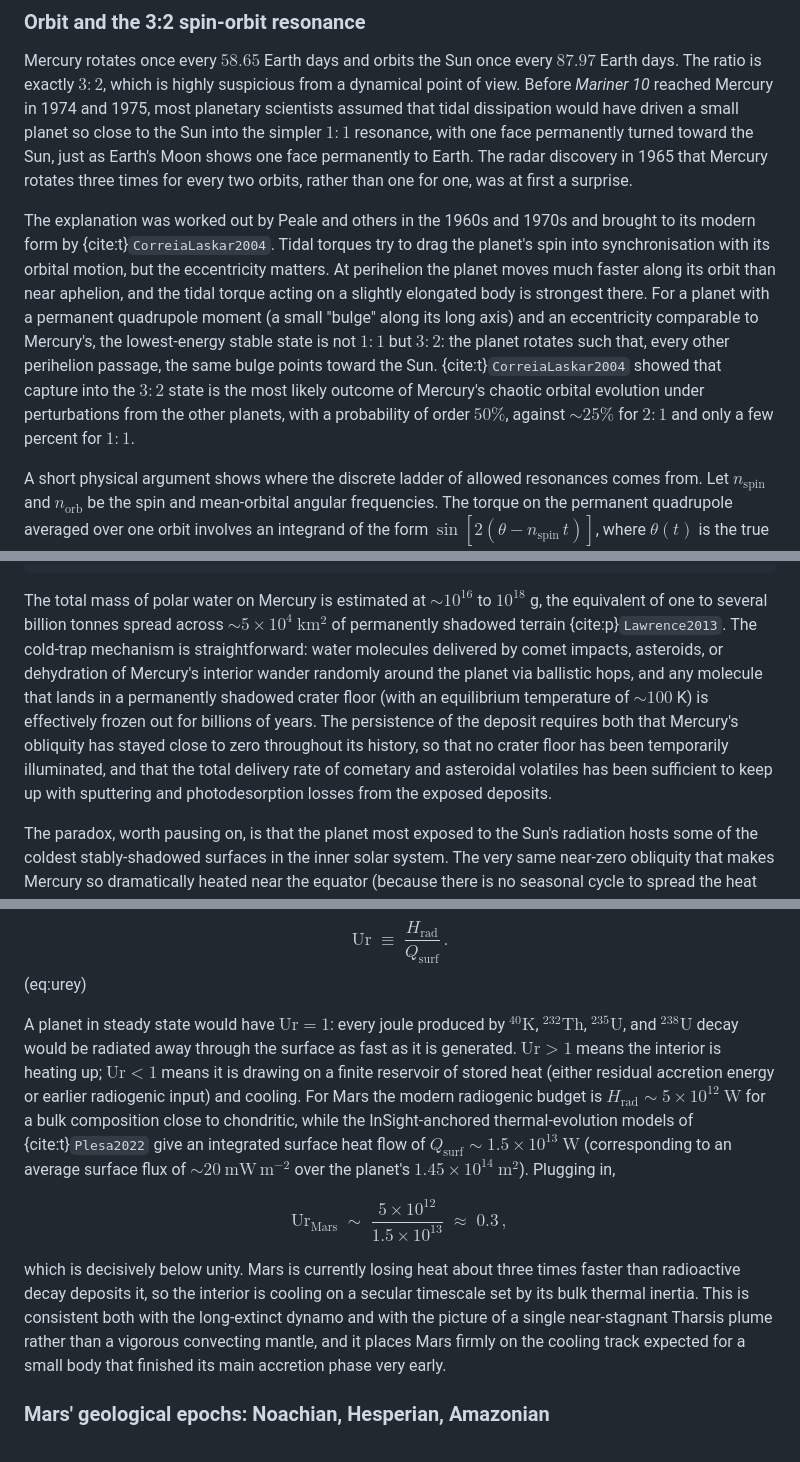
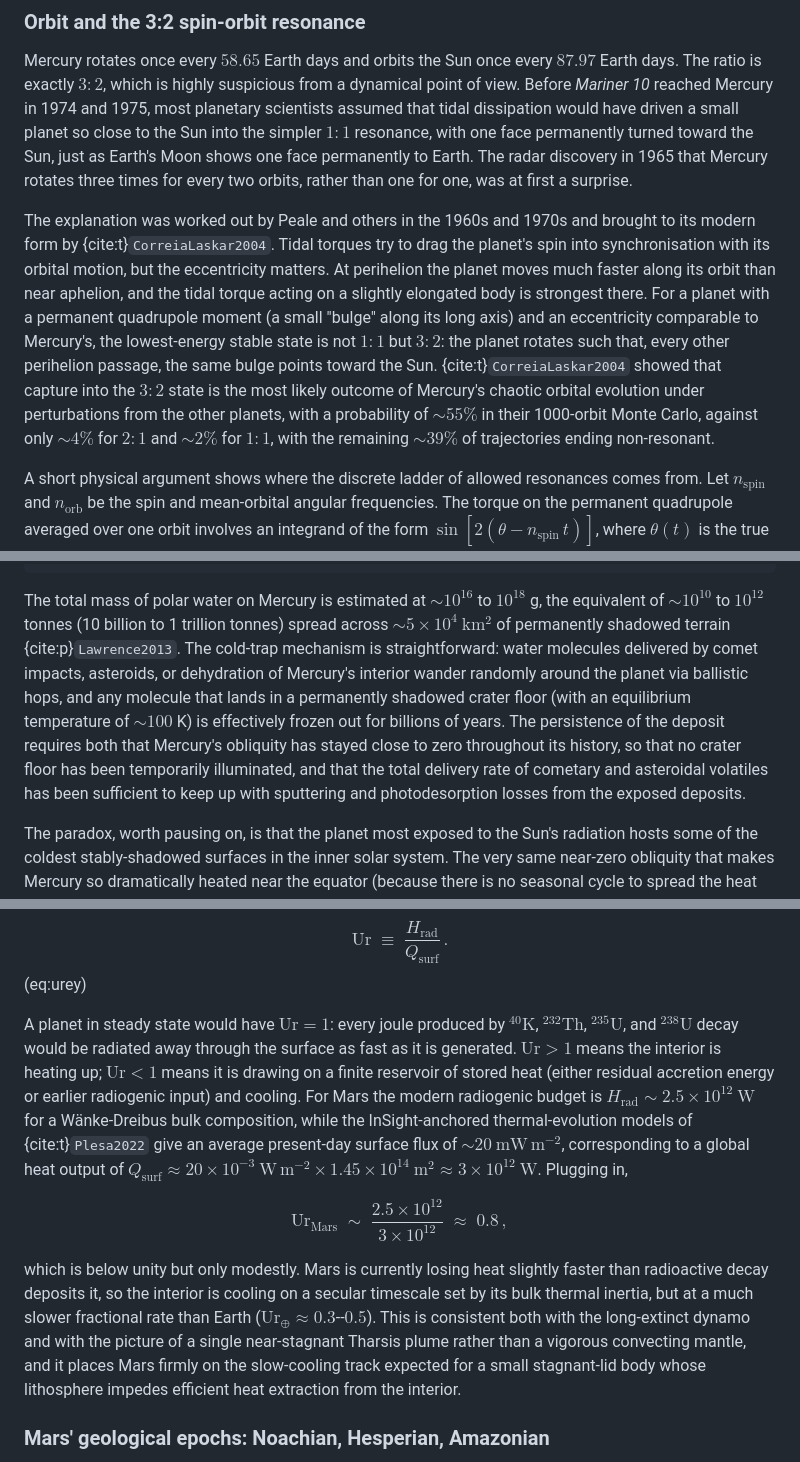
Before and after one commit to FormingWorlds/IntroductionToPlanetaryScience, a Markdown page: book/10_mercury_mars/mercury_mars.md, 3 parts joined by grey strips. GitHub-like rendering.

````diff
--- a/book/10_mercury_mars/mercury_mars.md
+++ b/book/10_mercury_mars/mercury_mars.md
@@ -35,7 +35,7 @@ These two facts (the highest uncompressed density and the most eccentric orbit)
 
 Mercury rotates once every $58.65$ Earth days and orbits the Sun once every $87.97$ Earth days. The ratio is exactly $3:2$, which is highly suspicious from a dynamical point of view. Before *Mariner 10* reached Mercury in 1974 and 1975, most planetary scientists assumed that tidal dissipation would have driven a small planet so close to the Sun into the simpler $1:1$ resonance, with one face permanently turned toward the Sun, just as Earth's Moon shows one face permanently to Earth. The radar discovery in 1965 that Mercury rotates three times for every two orbits, rather than one for one, was at first a surprise.
 
-The explanation was worked out by Peale and others in the 1960s and 1970s and brought to its modern form by {cite:t}`CorreiaLaskar2004`. Tidal torques try to drag the planet's spin into synchronisation with its orbital motion, but the eccentricity matters. At perihelion the planet moves much faster along its orbit than near aphelion, and the tidal torque acting on a slightly elongated body is strongest there. For a planet with a permanent quadrupole moment (a small "bulge" along its long axis) and an eccentricity comparable to Mercury's, the lowest-energy stable state is not $1:1$ but $3:2$: the planet rotates such that, every other perihelion passage, the same bulge points toward the Sun. {cite:t}`CorreiaLaskar2004` showed that capture into the $3:2$ state is the most likely outcome of Mercury's chaotic orbital evolution under perturbations from the other planets, with a probability of order $50\%$, against $\sim 25\%$ for $2:1$ and only a few percent for $1:1$.
+The explanation was worked out by Peale and others in the 1960s and 1970s and brought to its modern form by {cite:t}`CorreiaLaskar2004`. Tidal torques try to drag the planet's spin into synchronisation with its orbital motion, but the eccentricity matters. At perihelion the planet moves much faster along its orbit than near aphelion, and the tidal torque acting on a slightly elongated body is strongest there. For a planet with a permanent quadrupole moment (a small "bulge" along its long axis) and an eccentricity comparable to Mercury's, the lowest-energy stable state is not $1:1$ but $3:2$: the planet rotates such that, every other perihelion passage, the same bulge points toward the Sun. {cite:t}`CorreiaLaskar2004` showed that capture into the $3:2$ state is the most likely outcome of Mercury's chaotic orbital evolution under perturbations from the other planets, with a probability of $\sim 55\%$ in their 1000-orbit Monte Carlo, against only $\sim 4\%$ for $2:1$ and $\sim 2\%$ for $1:1$, with the remaining $\sim 39\%$ of trajectories ending non-resonant.
 
 A short physical argument shows where the discrete ladder of allowed resonances comes from. Let $n_{\mathrm{spin}}$ and $n_{\mathrm{orb}}$ be the spin and mean-orbital angular frequencies. The torque on the permanent quadrupole averaged over one orbit involves an integrand of the form $\sin\!\left[2(\theta - n_{\mathrm{spin}}\,t)\right]$, where $\theta(t)$ is the true anomaly. Expanding the orbital motion in Fourier components in the eccentricity, one finds that the time-averaged torque is non-zero only when the spin rate matches a half-integer multiple of the mean motion:
 
@@ -171,7 +171,7 @@ Mercury's north polar region in polar projection (latitude $\sim 65^\circ$N to t
 The spatial coincidence of low reflectance, zero insolation, and low temperature is interpreted as evidence that Mercury's permanently shadowed crater floors host **surface-near volatiles**: a thin lag of organic-rich material (responsible for the low 1064-nm reflectance) overlying a **water-ice** deposit. Combined with MESSENGER neutron-spectrometer evidence of hydrogen enrichment at the same craters {cite:p}`Lawrence2013`, this establishes Mercury as a rocky body that retains cold-trapped volatiles despite its proximity to the Sun. From {cite:t}`Neumann2013`.
 ```
 
-The total mass of polar water on Mercury is estimated at $\sim 10^{16}$ to $10^{18}$ g, the equivalent of one to several billion tonnes spread across $\sim 5\times10^4\ \mathrm{km^2}$ of permanently shadowed terrain {cite:p}`Lawrence2013`. The cold-trap mechanism is straightforward: water molecules delivered by comet impacts, asteroids, or dehydration of Mercury's interior wander randomly around the planet via ballistic hops, and any molecule that lands in a permanently shadowed crater floor (with an equilibrium temperature of $\sim 100$ K) is effectively frozen out for billions of years. The persistence of the deposit requires both that Mercury's obliquity has stayed close to zero throughout its history, so that no crater floor has been temporarily illuminated, and that the total delivery rate of cometary and asteroidal volatiles has been sufficient to keep up with sputtering and photodesorption losses from the exposed deposits.
+The total mass of polar water on Mercury is estimated at $\sim 10^{16}$ to $10^{18}$ g, the equivalent of $\sim 10^{10}$ to $10^{12}$ tonnes (10 billion to 1 trillion tonnes) spread across $\sim 5\times10^4\ \mathrm{km^2}$ of permanently shadowed terrain {cite:p}`Lawrence2013`. The cold-trap mechanism is straightforward: water molecules delivered by comet impacts, asteroids, or dehydration of Mercury's interior wander randomly around the planet via ballistic hops, and any molecule that lands in a permanently shadowed crater floor (with an equilibrium temperature of $\sim 100$ K) is effectively frozen out for billions of years. The persistence of the deposit requires both that Mercury's obliquity has stayed close to zero throughout its history, so that no crater floor has been temporarily illuminated, and that the total delivery rate of cometary and asteroidal volatiles has been sufficient to keep up with sputtering and photodesorption losses from the exposed deposits.
 
 The paradox, worth pausing on, is that the planet most exposed to the Sun's radiation hosts some of the coldest stably-shadowed surfaces in the inner solar system. The very same near-zero obliquity that makes Mercury so dramatically heated near the equator (because there is no seasonal cycle to spread the heat out in latitude) is what allows ice to survive close to the poles.
 
@@ -317,13 +317,13 @@ $$
 \mathrm{Ur} \;\equiv\; \frac{H_{\mathrm{rad}}}{Q_{\mathrm{surf}}}\, .
 $$ (eq:urey)
 
-A planet in steady state would have $\mathrm{Ur} = 1$: every joule produced by $^{40}\mathrm{K}$, $^{232}\mathrm{Th}$, $^{235}\mathrm{U}$, and $^{238}\mathrm{U}$ decay would be radiated away through the surface as fast as it is generated. $\mathrm{Ur} > 1$ means the interior is heating up; $\mathrm{Ur} < 1$ means it is drawing on a finite reservoir of stored heat (either residual accretion energy or earlier radiogenic input) and cooling. For Mars the modern radiogenic budget is $H_{\mathrm{rad}} \sim 5 \times 10^{12}\ \mathrm{W}$ for a bulk composition close to chondritic, while the InSight-anchored thermal-evolution models of {cite:t}`Plesa2022` give an integrated surface heat flow of $Q_{\mathrm{surf}} \sim 1.5 \times 10^{13}\ \mathrm{W}$ (corresponding to an average surface flux of $\sim 20\ \mathrm{mW\,m^{-2}}$ over the planet's $1.45 \times 10^{14}\ \mathrm{m^2}$). Plugging in,
+A planet in steady state would have $\mathrm{Ur} = 1$: every joule produced by $^{40}\mathrm{K}$, $^{232}\mathrm{Th}$, $^{235}\mathrm{U}$, and $^{238}\mathrm{U}$ decay would be radiated away through the surface as fast as it is generated. $\mathrm{Ur} > 1$ means the interior is heating up; $\mathrm{Ur} < 1$ means it is drawing on a finite reservoir of stored heat (either residual accretion energy or earlier radiogenic input) and cooling. For Mars the modern radiogenic budget is $H_{\mathrm{rad}} \sim 2.5 \times 10^{12}\ \mathrm{W}$ for a Wänke-Dreibus bulk composition, while the InSight-anchored thermal-evolution models of {cite:t}`Plesa2022` give an average present-day surface flux of $\sim 20\ \mathrm{mW\,m^{-2}}$, corresponding to a global heat output of $Q_{\mathrm{surf}} \approx 20 \times 10^{-3}\ \mathrm{W\,m^{-2}} \times 1.45 \times 10^{14}\ \mathrm{m^2} \approx 3 \times 10^{12}\ \mathrm{W}$. Plugging in,
 
 $$
-\mathrm{Ur}_{\mathrm{Mars}} \;\sim\; \frac{5 \times 10^{12}}{1.5 \times 10^{13}} \;\approx\; 0.3\, ,
+\mathrm{Ur}_{\mathrm{Mars}} \;\sim\; \frac{2.5 \times 10^{12}}{3 \times 10^{12}} \;\approx\; 0.8\, ,
 $$
 
-which is decisively below unity. Mars is currently losing heat about three times faster than radioactive decay deposits it, so the interior is cooling on a secular timescale set by its bulk thermal inertia. This is consistent both with the long-extinct dynamo and with the picture of a single near-stagnant Tharsis plume rather than a vigorous convecting mantle, and it places Mars firmly on the cooling track expected for a small body that finished its main accretion phase very early.
+which is below unity but only modestly. Mars is currently losing heat slightly faster than radioactive decay deposits it, so the interior is cooling on a secular timescale set by its bulk thermal inertia, but at a much slower fractional rate than Earth ($\mathrm{Ur}_\oplus \approx 0.3$--$0.5$). This is consistent both with the long-extinct dynamo and with the picture of a single near-stagnant Tharsis plume rather than a vigorous convecting mantle, and it places Mars firmly on the slow-cooling track expected for a small stagnant-lid body whose lithosphere impedes efficient heat extraction from the interior.
 
 
 ### Mars' geological epochs: Noachian, Hesperian, Amazonian
````
Also changed, not shown: other parts of book/10_mercury_mars/mercury_mars.md (+9 -9 lines).
